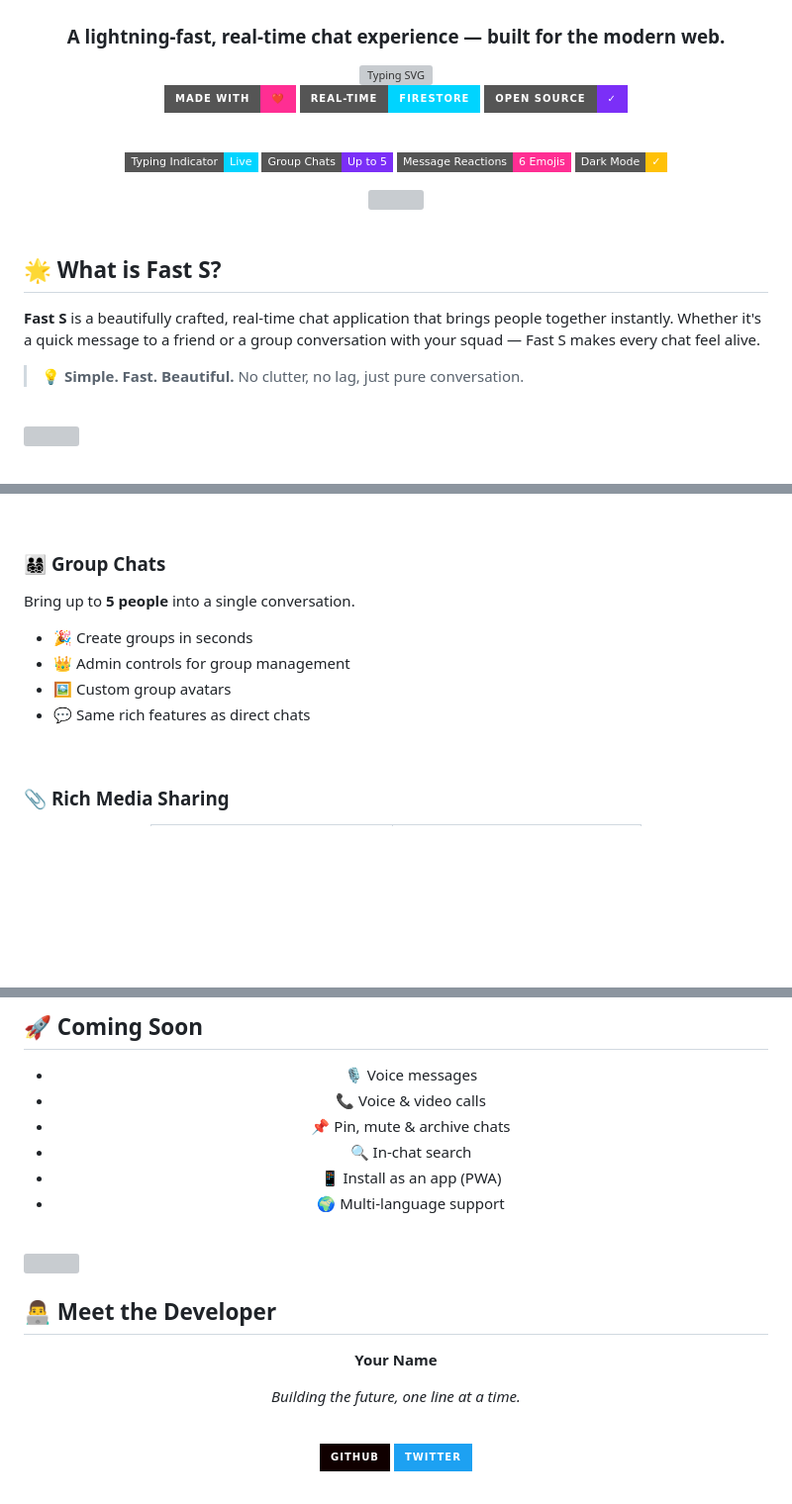
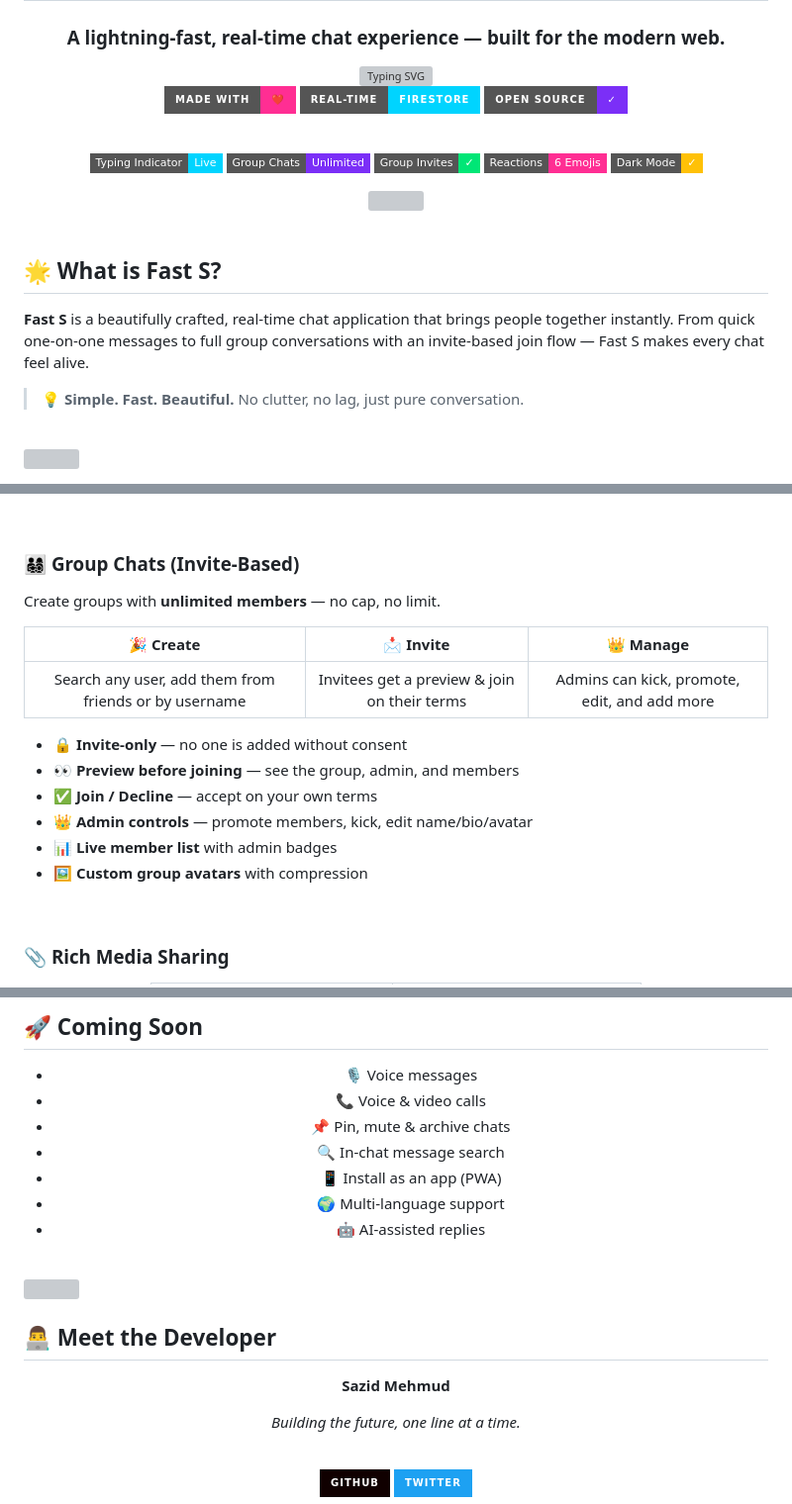
Before and after one commit to smmehmudgh/Fast-S, a Markdown page: README.md, 3 parts joined by grey strips. Shown at 99% size. Rendered like a GitHub page; badges without logos; blank space fills up the shorter version; grey boxes are pictures that could not be loaded.

Commit message:
Enhance README with updated group chat details
Updated group chat features and improved messaging descriptions.

```diff
--- a/README.md
+++ b/README.md
@@ -15,8 +15,9 @@
 <br>
 
 [![Typing](https://img.shields.io/badge/Typing%20Indicator-Live-00d4ff?style=flat-square)](#-features)
-[![Groups](https://img.shields.io/badge/Group%20Chats-Up%20to%205-7b2ff7?style=flat-square)](#-features)
-[![Reactions](https://img.shields.io/badge/Message%20Reactions-6%20Emojis-ff2e93?style=flat-square)](#-features)
+[![Groups](https://img.shields.io/badge/Group%20Chats-Unlimited-7b2ff7?style=flat-square)](#-features)
+[![Invites](https://img.shields.io/badge/Group%20Invites-✓-00e676?style=flat-square)](#-features)
+[![Reactions](https://img.shields.io/badge/Reactions-6%20Emojis-ff2e93?style=flat-square)](#-features)
 [![Dark Mode](https://img.shields.io/badge/Dark%20Mode-%E2%9C%93-ffc107?style=flat-square)](#-features)
 
 <img src="https://user-images.githubusercontent.com/74038190/212284100-561aa473-3905-4a80-b561-0d28506553ee.gif" width="100%" height="3px">
@@ -27,7 +28,7 @@
 
 ## 🌟 What is Fast S?
 
-**Fast S** is a beautifully crafted, real-time chat application that brings people together instantly. Whether it's a quick message to a friend or a group conversation with your squad — Fast S makes every chat feel alive.
+**Fast S** is a beautifully crafted, real-time chat application that brings people together instantly. From quick one-on-one messages to full group conversations with an invite-based join flow — Fast S makes every chat feel alive.
 
 > 💡 **Simple. Fast. Beautiful.** No clutter, no lag, just pure conversation.
 
@@ -90,14 +91,24 @@ React to any message with a single tap — no emoji picker needed.
 
 <br>
 
-### 👨‍👩‍👧‍👦 **Group Chats**
+### 👨‍👩‍👧‍👦 **Group Chats** (Invite-Based)
 
-Bring up to **5 people** into a single conversation.
+Create groups with **unlimited members** — no cap, no limit.
 
-- 🎉 Create groups in seconds
-- 👑 Admin controls for group management
-- 🖼️ Custom group avatars
-- 💬 Same rich features as direct chats
+<div align="center">
+
+| 🎉 Create | 📩 Invite | 👑 Manage |
+|:---:|:---:|:---:|
+| Search any user, add them from friends or by username | Invitees get a preview & join on their terms | Admins can kick, promote, edit, and add more |
+
+</div>
+
+- 🔒 **Invite-only** — no one is added without consent
+- 👀 **Preview before joining** — see the group, admin, and members
+- ✅ **Join / Decline** — accept on your own terms
+- 👑 **Admin controls** — promote members, kick, edit name/bio/avatar
+- 📊 **Live member list** with admin badges
+- 🖼️ **Custom group avatars** with compression
 
 <br>
 
@@ -190,9 +207,10 @@ Share photos and documents without ever leaving the chat.
 - 🎙️ Voice messages
 - 📞 Voice & video calls
 - 📌 Pin, mute & archive chats
-- 🔍 In-chat search
+- 🔍 In-chat message search
 - 📱 Install as an app (PWA)
 - 🌍 Multi-language support
+- 🤖 AI-assisted replies
 
 </div>
 
@@ -204,7 +222,7 @@ Share photos and documents without ever leaving the chat.
 
 <div align="center">
 
-**Your Name**
+**Sazid Mehmud**
 
 *Building the future, one line at a time.*
 
```
Also changed, not shown: other parts of README.md (+9 -3 lines).
